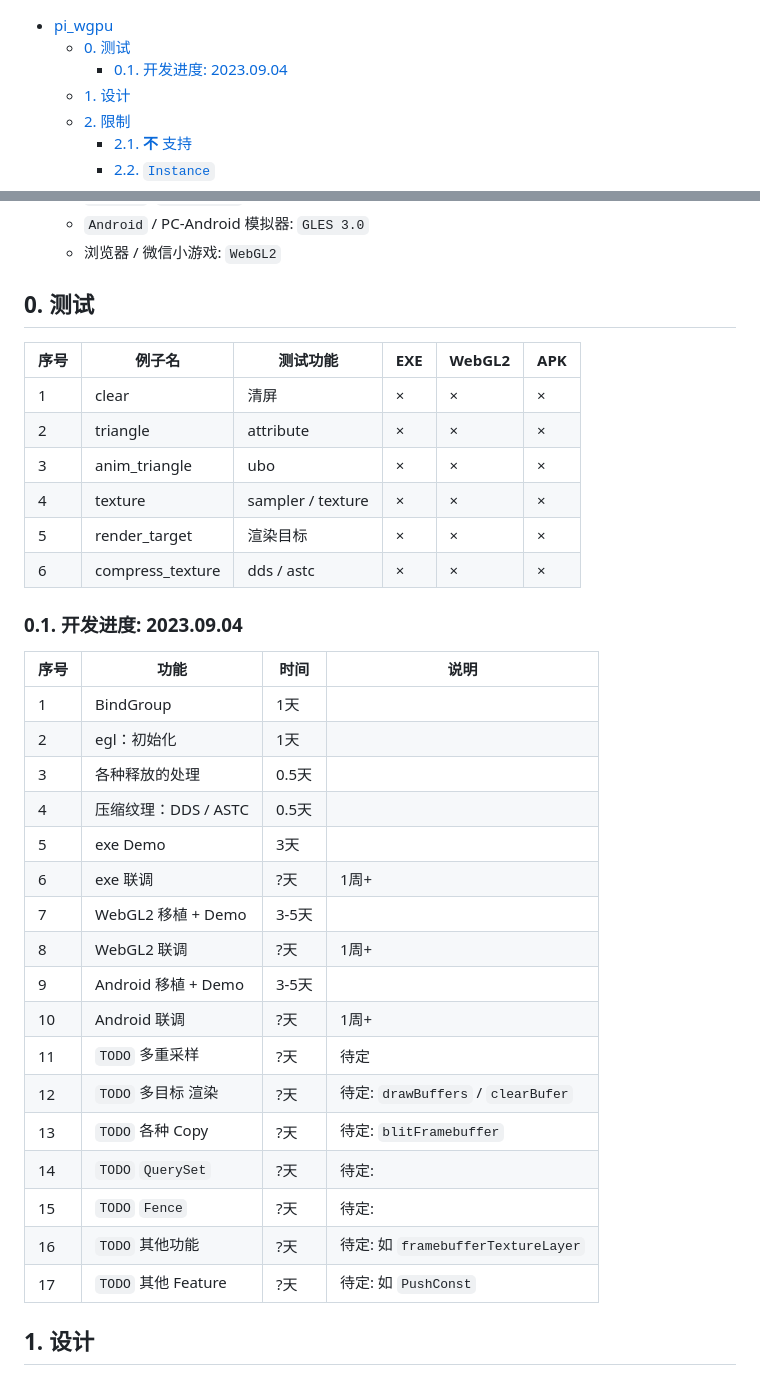
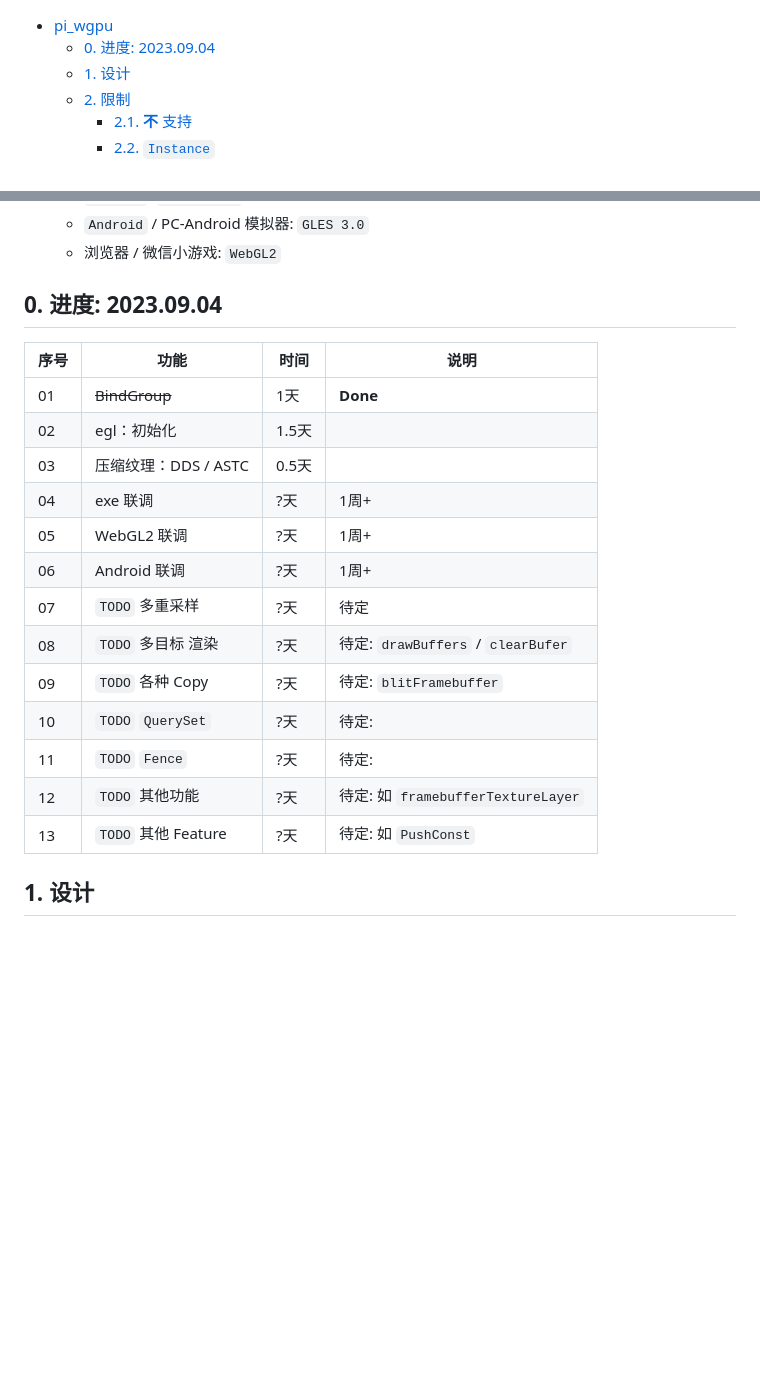
Before and after one commit to GaiaWorld/pi_wgpu, a Markdown page: README.md, 2 parts joined by grey strips. GitHub-like rendering; blank space fills up the shorter version.

Commit message:
docs: 进度

```diff
--- a/README.md
+++ b/README.md
@@ -1,6 +1,5 @@
 - [pi\_wgpu](#pi_wgpu)
-  - [0. 测试](#0-测试)
-    - [0.1. 开发进度: 2023.09.04](#01-开发进度-20230904)
+  - [0. 进度: 2023.09.04](#0-进度-20230904)
   - [1. 设计](#1-设计)
   - [2. 限制](#2-限制)
     - [2.1. **不** 支持](#21-不-支持)
@@ -35,38 +34,23 @@
     - `Android` / PC-Android 模拟器: `GLES 3.0`
     - 浏览器 / 微信小游戏: `WebGL2`
 
-## 0. 测试
-
-| 序号 | 例子名           | 测试功能          | EXE | WebGL2 | APK |
-| ---- | ---------------- | ----------------- | --- | ------ | --- |
-| 1    | clear            | 清屏              | ×   | ×      | ×   |
-| 2    | triangle         | attribute         | ×   | ×      | ×   |
-| 3    | anim_triangle    | ubo               | ×   | ×      | ×   |
-| 4    | texture          | sampler / texture | ×   | ×      | ×   |
-| 5    | render_target    | 渲染目标          | ×   | ×      | ×   |
-| 6    | compress_texture | dds / astc        | ×   | ×      | ×   |
-
-### 0.1. 开发进度: 2023.09.04
+## 0. 进度: 2023.09.04
 
 | 序号 | 功能                 | 时间  | 说明                               |
 | ---- | -------------------- | ----- | ---------------------------------- |
-| 1    | BindGroup            | 1天   |                                    |
-| 2    | egl：初始化          | 1天   |                                    |
-| 3    | 各种释放的处理       | 0.5天 |
-| 4    | 压缩纹理：DDS / ASTC | 0.5天 |                                    |
-| 5    | exe Demo             | 3天   |                                    |
-| 6    | exe 联调             | ?天   | 1周+                               |
-| 7    | WebGL2 移植 + Demo   | 3-5天 |                                    |
-| 8    | WebGL2 联调          | ?天   | 1周+                               |
-| 9    | Android 移植 + Demo  | 3-5天 |                                    |
-| 10   | Android 联调         | ?天   | 1周+                               |
-| 11   | `TODO` 多重采样      | ?天   | 待定                               |
-| 12   | `TODO` 多目标 渲染   | ?天   | 待定: `drawBuffers` / `clearBufer` |
-| 13   | `TODO` 各种 Copy     | ?天   | 待定: `blitFramebuffer`            |
-| 14   | `TODO` `QuerySet`    | ?天   | 待定:                              |
-| 15   | `TODO` `Fence`       | ?天   | 待定:                              |
-| 16   | `TODO` 其他功能      | ?天   | 待定: 如 `framebufferTextureLayer` |
-| 17   | `TODO` 其他 Feature  | ?天   | 待定: 如 `PushConst`               |
+| 01   | ~~BindGroup~~        | 1天   | **Done**                           |
+| 02   | egl：初始化          | 1.5天 |                                    |
+| 03   | 压缩纹理：DDS / ASTC | 0.5天 |                                    |
+| 04   | exe 联调             | ?天   | 1周+                               |
+| 05   | WebGL2 联调          | ?天   | 1周+                               |
+| 06   | Android 联调         | ?天   | 1周+                               |
+| 07   | `TODO` 多重采样      | ?天   | 待定                               |
+| 08   | `TODO` 多目标 渲染   | ?天   | 待定: `drawBuffers` / `clearBufer` |
+| 09   | `TODO` 各种 Copy     | ?天   | 待定: `blitFramebuffer`            |
+| 10   | `TODO` `QuerySet`    | ?天   | 待定:                              |
+| 11   | `TODO` `Fence`       | ?天   | 待定:                              |
+| 12   | `TODO` 其他功能      | ?天   | 待定: 如 `framebufferTextureLayer` |
+| 13   | `TODO` 其他 Feature  | ?天   | 待定: 如 `PushConst`               |
 
 ## 1. 设计
 
```
